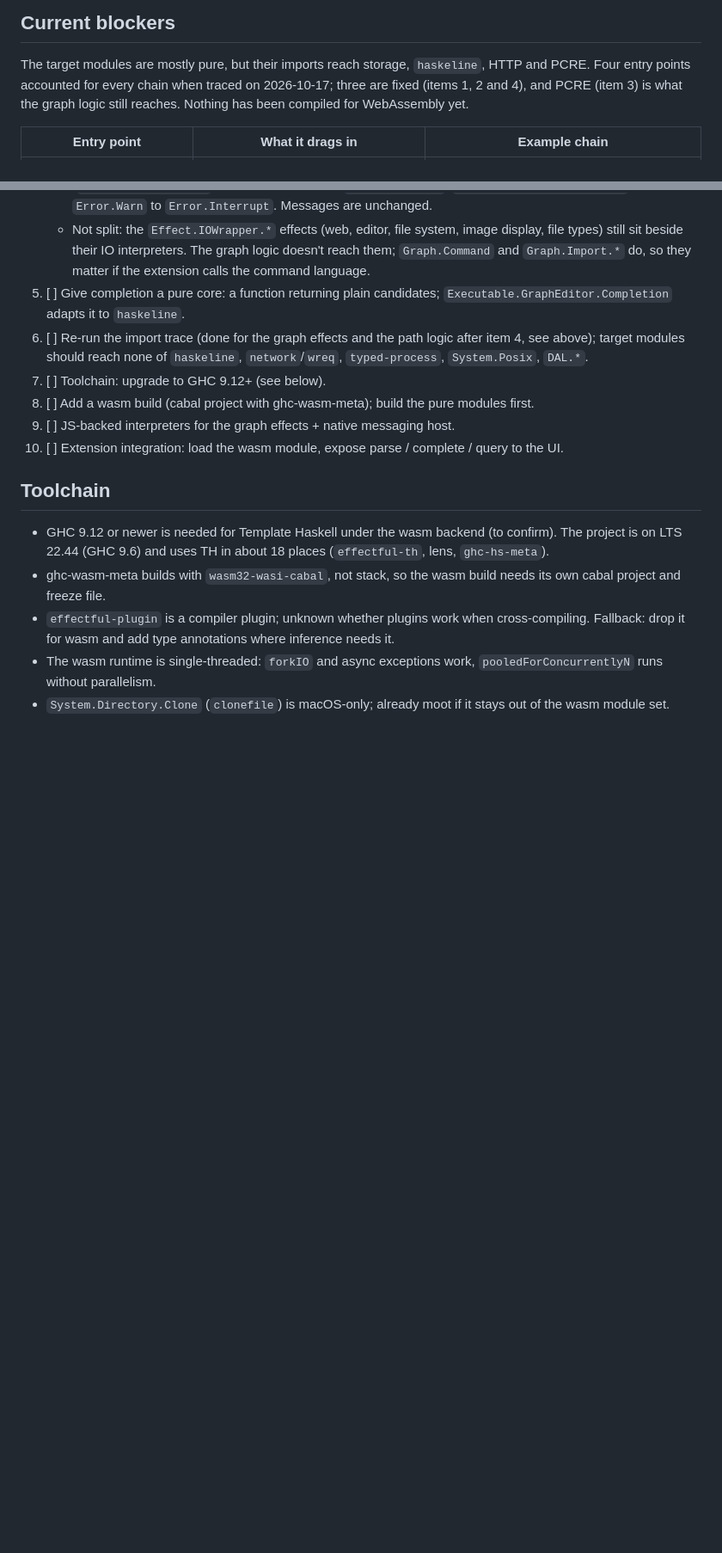
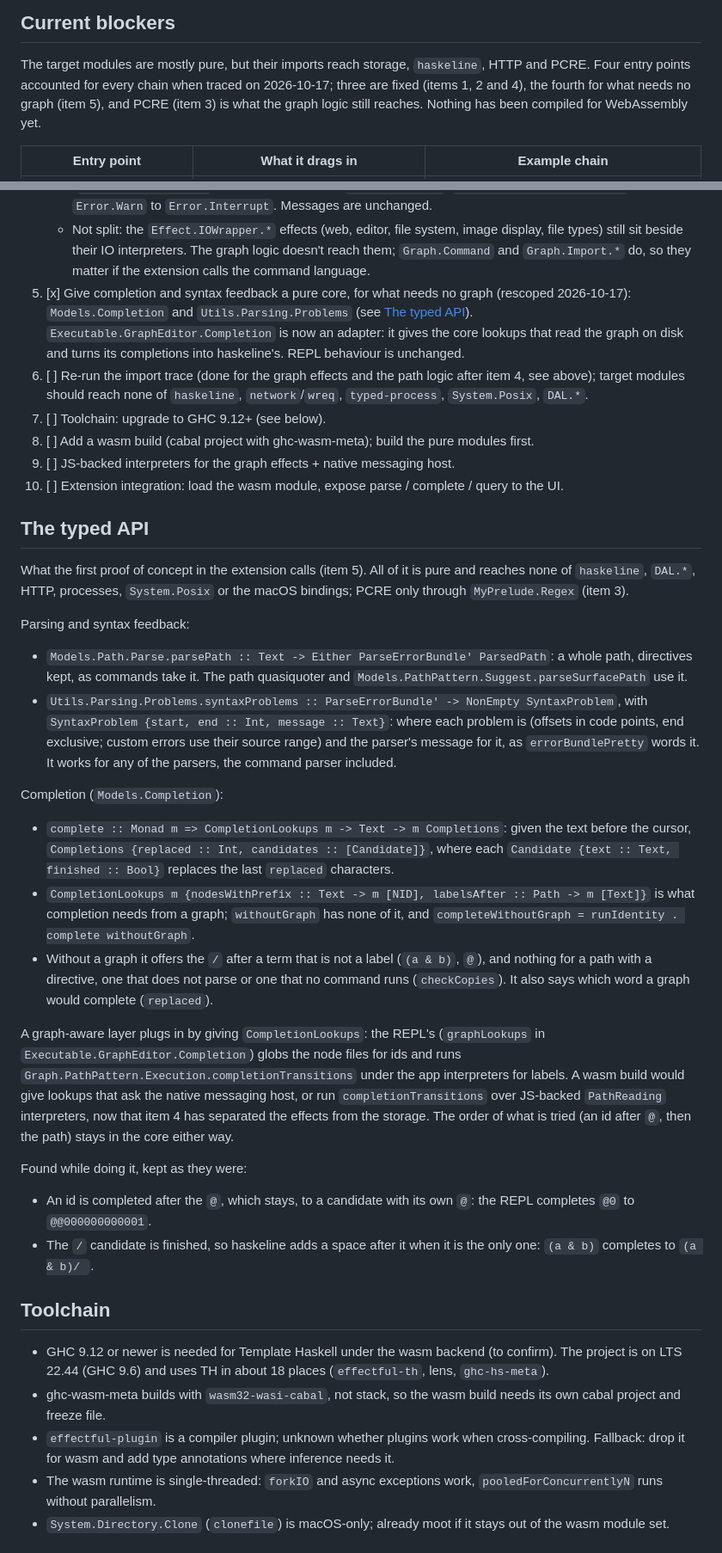
Before and after one commit to lehmacdj/graph, a Markdown page: cli/docs/wasm.md, 2 parts joined by grey strips. Shown at 86% size. GitHub-like rendering; blank space fills up the shorter version.

Commit message:
wasm.md: item 5 done, rescoped; the typed API
Co-Authored-By: Claude Opus 5.5 <noreply@anthropic.com>

```diff
--- a/cli/docs/wasm.md
+++ b/cli/docs/wasm.md
@@ -59,9 +60,9 @@ extension.
 
 The target modules are mostly pure, but their imports reach storage,
 `haskeline`, HTTP and PCRE. Four entry points accounted for every chain
-when traced on 2026-10-17; three are fixed (items 1, 2 and 4), and PCRE
-(item 3) is what the graph logic still reaches. Nothing has been compiled
-for WebAssembly yet.
+when traced on 2026-10-17; three are fixed (items 1, 2 and 4), the fourth
+for what needs no graph (item 5), and PCRE (item 3) is what the graph logic
+still reaches. Nothing has been compiled for WebAssembly yet.
 
 | Entry point | What it drags in | Example chain |
 | --- | --- | --- |
@@ -162,8 +165,12 @@ Ordered so each step lands independently and keeps native `ge` green.
      interpreters. The graph logic doesn't reach them; `Graph.Command` and
      `Graph.Import.*` do, so they matter if the extension calls the command
      language.
-5. [ ] Give completion a pure core: a function returning plain candidates;
-   `Executable.GraphEditor.Completion` adapts it to `haskeline`.
+5. [x] Give completion and syntax feedback a pure core, for what needs no
+   graph (rescoped 2026-10-17): `Models.Completion` and
+   `Utils.Parsing.Problems` (see [The typed API](#the-typed-api)).
+   `Executable.GraphEditor.Completion` is now an adapter: it gives the core
+   lookups that read the graph on disk and turns its completions into
+   haskeline's. REPL behaviour is unchanged.
 6. [ ] Re-run the import trace (done for the graph effects and the path
    logic after item 4, see above); target modules should reach none of
    `haskeline`, `network`/`wreq`, `typed-process`, `System.Posix`, `DAL.*`.
@@ -174,6 +181,56 @@ Ordered so each step lands independently and keeps native `ge` green.
    host.
 10. [ ] Extension integration: load the wasm module, expose parse /
     complete / query to the UI.
+
+## The typed API
+
+What the first proof of concept in the extension calls (item 5). All of
+it is pure and reaches none of `haskeline`, `DAL.*`, HTTP, processes,
+`System.Posix` or the macOS bindings; PCRE only through `MyPrelude.Regex`
+(item 3).
+
+Parsing and syntax feedback:
+
+- `Models.Path.Parse.parsePath :: Text -> Either ParseErrorBundle'
+  ParsedPath`: a whole path, directives kept, as commands take it. The path
+  quasiquoter and `Models.PathPattern.Suggest.parseSurfacePath` use it.
+- `Utils.Parsing.Problems.syntaxProblems :: ParseErrorBundle' -> NonEmpty
+  SyntaxProblem`, with `SyntaxProblem {start, end :: Int, message ::
+  Text}`: where each problem is (offsets in code points, end exclusive;
+  custom errors use their source range) and the parser's message for it,
+  as `errorBundlePretty` words it. It works for any of the parsers, the
+  command parser included.
+
+Completion (`Models.Completion`):
+
+- `complete :: Monad m => CompletionLookups m -> Text -> m Completions`:
+  given the text before the cursor, `Completions {replaced :: Int,
+  candidates :: [Candidate]}`, where each `Candidate {text :: Text,
+  finished :: Bool}` replaces the last `replaced` characters.
+- `CompletionLookups m {nodesWithPrefix :: Text -> m [NID], labelsAfter ::
+  Path -> m [Text]}` is what completion needs from a graph; `withoutGraph`
+  has none of it, and `completeWithoutGraph = runIdentity . complete
+  withoutGraph`.
+- Without a graph it offers the `/` after a term that is not a label (`(a
+  & b)`, `@`), and nothing for a path with a directive, one that does not
+  parse or one that no command runs (`checkCopies`). It also says which
+  word a graph would complete (`replaced`).
+
+A graph-aware layer plugs in by giving `CompletionLookups`: the REPL's
+(`graphLookups` in `Executable.GraphEditor.Completion`) globs the node
+files for ids and runs `Graph.PathPattern.Execution.completionTransitions`
+under the app interpreters for labels. A wasm build would give lookups
+that ask the native messaging host, or run `completionTransitions` over
+JS-backed `PathReading` interpreters, now that item 4 has separated the
+effects from the storage. The order of what is tried (an id after `@`, then the
+path) stays in the core either way.
+
+Found while doing it, kept as they were:
+
+- An id is completed after the `@`, which stays, to a candidate with its
+  own `@`: the REPL completes `@0` to `@@000000000001`.
+- The `/` candidate is finished, so haskeline adds a space after it when it
+  is the only one: `(a & b)` completes to `(a & b)/ `.
 
 ## Toolchain
 
```
Also changed, not shown: other parts of cli/docs/wasm.md (+13 -4 lines).
